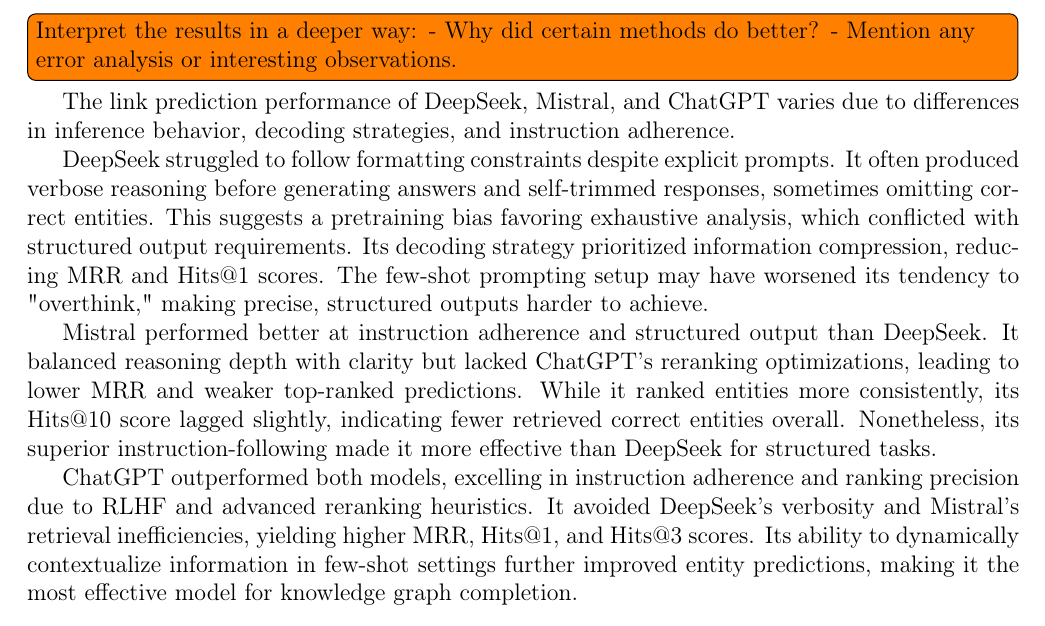
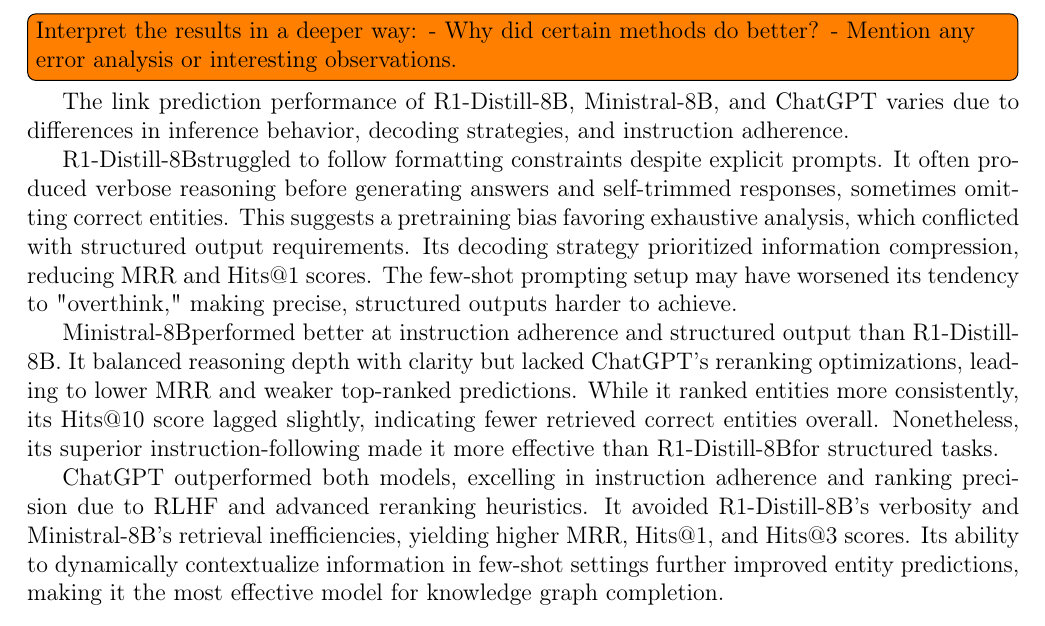
Before and after one commit to willfliaw/APM_5AI29_TP, a LaTeX document (Project/Final/Report/main.tex): part of page 7 of 8, cut so that both start at the same text. Compiled offline with pdfLaTeX.

Commit message:
renaming models

```diff
--- a/Project/Final/Report/main.tex
+++ b/Project/Final/Report/main.tex
@@ -514,13 +514,13 @@
     - Mention any error analysis or interesting observations.
 }
 
-The link prediction performance of DeepSeek, Mistral, and ChatGPT varies due to differences in inference behavior, decoding strategies, and instruction adherence.
+The link prediction performance of \modeldeepseek, \modelministral, and ChatGPT varies due to differences in inference behavior, decoding strategies, and instruction adherence.
 
-DeepSeek struggled to follow formatting constraints despite explicit prompts. It often produced verbose reasoning before generating answers and self-trimmed responses, sometimes omitting correct entities. This suggests a pretraining bias favoring exhaustive analysis, which conflicted with structured output requirements. Its decoding strategy prioritized information compression, reducing MRR and Hits@1 scores. The few-shot prompting setup may have worsened its tendency to "overthink," making precise, structured outputs harder to achieve.
+\modeldeepseek struggled to follow formatting constraints despite explicit prompts. It often produced verbose reasoning before generating answers and self-trimmed responses, sometimes omitting correct entities. This suggests a pretraining bias favoring exhaustive analysis, which conflicted with structured output requirements. Its decoding strategy prioritized information compression, reducing MRR and Hits@1 scores. The few-shot prompting setup may have worsened its tendency to "overthink," making precise, structured outputs harder to achieve.
 
-Mistral performed better at instruction adherence and structured output than DeepSeek. It balanced reasoning depth with clarity but lacked ChatGPT’s reranking optimizations, leading to lower MRR and weaker top-ranked predictions. While it ranked entities more consistently, its Hits@10 score lagged slightly, indicating fewer retrieved correct entities overall. Nonetheless, its superior instruction-following made it more effective than DeepSeek for structured tasks.
+\modelministral performed better at instruction adherence and structured output than \modeldeepseek. It balanced reasoning depth with clarity but lacked ChatGPT's reranking optimizations, leading to lower MRR and weaker top-ranked predictions. While it ranked entities more consistently, its Hits@10 score lagged slightly, indicating fewer retrieved correct entities overall. Nonetheless, its superior instruction-following made it more effective than \modeldeepseek for structured tasks.
 
-ChatGPT outperformed both models, excelling in instruction adherence and ranking precision due to RLHF and advanced reranking heuristics. It avoided DeepSeek’s verbosity and Mistral’s retrieval inefficiencies, yielding higher MRR, Hits@1, and Hits@3 scores. Its ability to dynamically contextualize information in few-shot settings further improved entity predictions, making it the most effective model for knowledge graph completion.
+ChatGPT outperformed both models, excelling in instruction adherence and ranking precision due to RLHF and advanced reranking heuristics. It avoided \modeldeepseek's verbosity and \modelministral's retrieval inefficiencies, yielding higher MRR, Hits@1, and Hits@3 scores. Its ability to dynamically contextualize information in few-shot settings further improved entity predictions, making it the most effective model for knowledge graph completion.
 
 % ---------------------------------------------------------
 %
```
